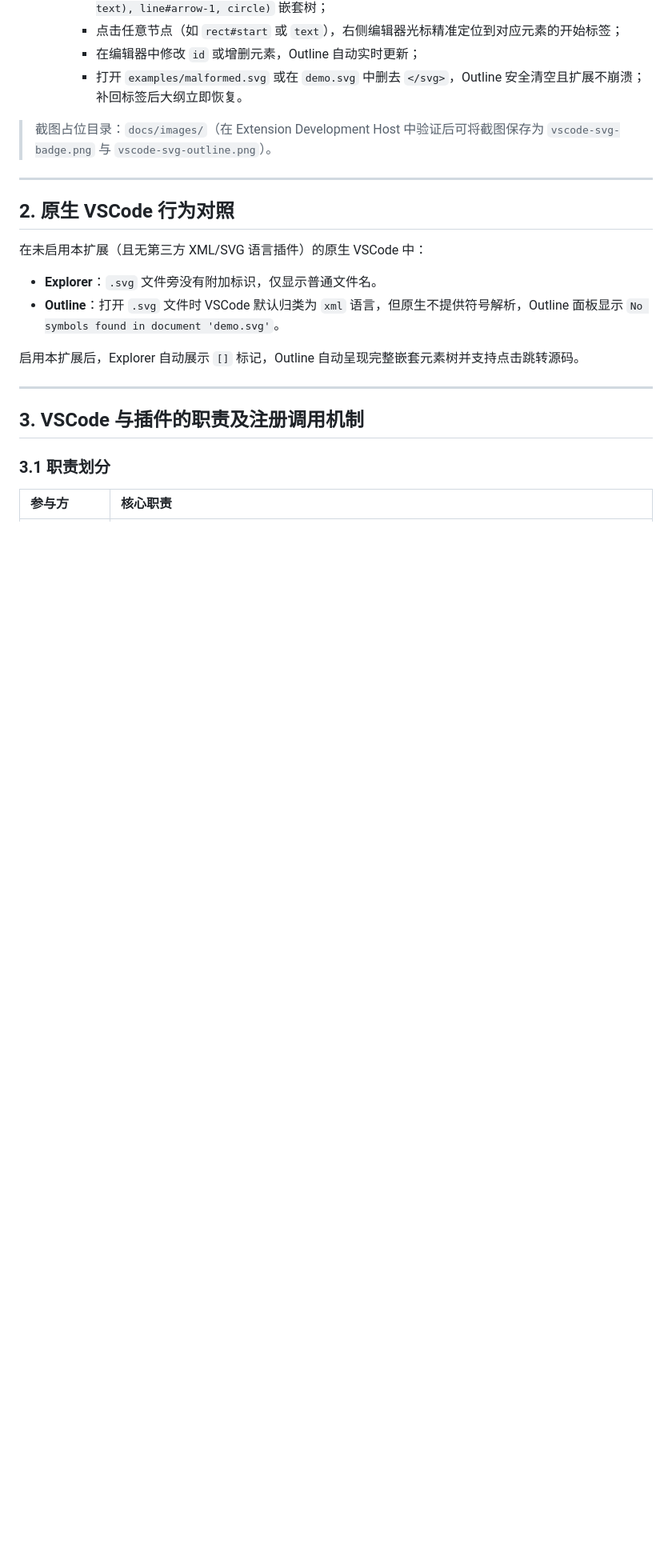
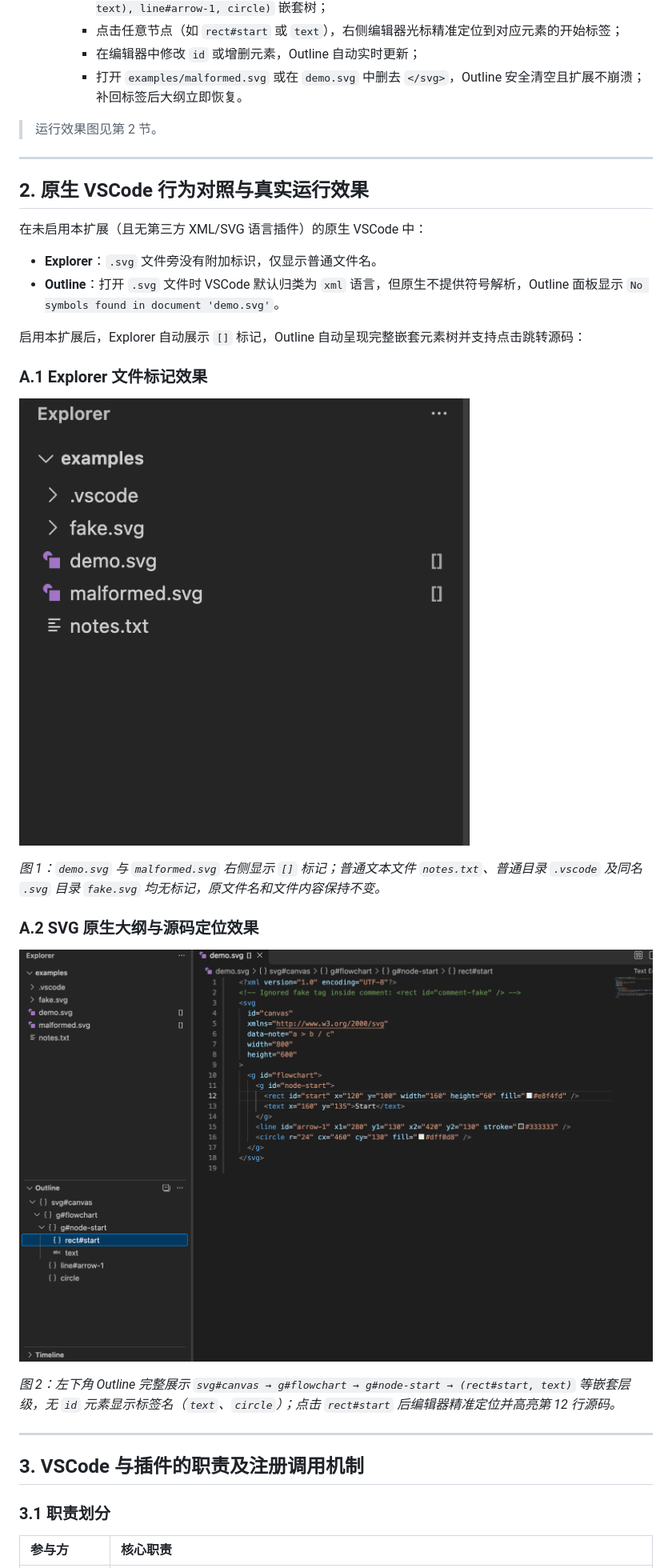
Before and after one commit to lazyy11/svg-vscode-extension, a Markdown page: docs/README.md, the part around the change. Shown at 80% size. GitHub-like rendering; pictures changed too: docs/images/vscode-svg-badge.png (added), docs/images/vscode-svg-outline.png (added); blank space fills up the shorter version.

Commit message:
docs: add Explorer badge and Outline navigation verification screenshots

```diff
--- a/docs/README.md
+++ b/docs/README.md
@@ -25,17 +25,27 @@ npm test
      - 在编辑器中修改 `id` 或增删元素，Outline 自动实时更新；
      - 打开 `examples/malformed.svg` 或在 `demo.svg` 中删去 `</svg>`，Outline 安全清空且扩展不崩溃；补回标签后大纲立即恢复。
 
-> 截图占位目录：`docs/images/`（在 Extension Development Host 中验证后可将截图保存为 `vscode-svg-badge.png` 与 `vscode-svg-outline.png`）。
+> 运行效果图见第 2 节。
 
 ---
 
-## 2. 原生 VSCode 行为对照
+## 2. 原生 VSCode 行为对照与真实运行效果
 
 在未启用本扩展（且无第三方 XML/SVG 语言插件）的原生 VSCode 中：
 - **Explorer**：`.svg` 文件旁没有附加标识，仅显示普通文件名。
 - **Outline**：打开 `.svg` 文件时 VSCode 默认归类为 `xml` 语言，但原生不提供符号解析，Outline 面板显示 `No symbols found in document 'demo.svg'`。
 
-启用本扩展后，Explorer 自动展示 `[]` 标记，Outline 自动呈现完整嵌套元素树并支持点击跳转源码。
+启用本扩展后，Explorer 自动展示 `[]` 标记，Outline 自动呈现完整嵌套元素树并支持点击跳转源码：
+
+### A.1 Explorer 文件标记效果
+![SVG Explorer 文件标记效果](./images/vscode-svg-badge.png)
+
+*图 1：`demo.svg` 与 `malformed.svg` 右侧显示 `[]` 标记；普通文本文件 `notes.txt`、普通目录 `.vscode` 及同名 `.svg` 目录 `fake.svg` 均无标记，原文件名和文件内容保持不变。*
+
+### A.2 SVG 原生大纲与源码定位效果
+![SVG 大纲与源码定位效果](./images/vscode-svg-outline.png)
+
+*图 2：左下角 Outline 完整展示 `svg#canvas → g#flowchart → g#node-start → (rect#start, text)` 等嵌套层级，无 `id` 元素显示标签名（`text`、`circle`）；点击 `rect#start` 后编辑器精准定位并高亮第 12 行源码。*
 
 ---
 
```
Also changed, not shown: 1 other file.
